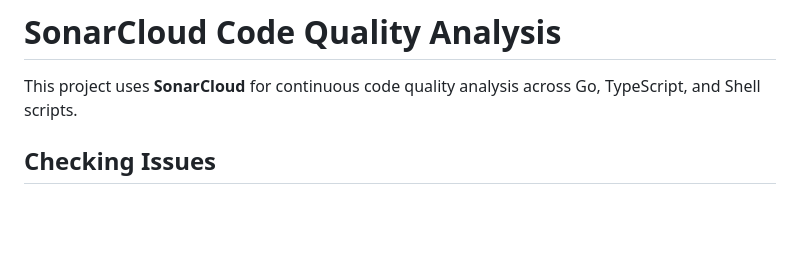
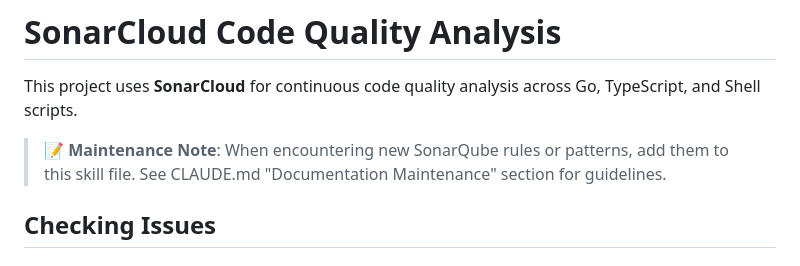
Before and after one commit to Roma7-7-7/english-learning-bot, a Markdown page: .claude/skills/sonarqube.md, the part around the change. Drawn GitHub-style; blank space fills up the shorter version.

```diff
--- a/.claude/skills/sonarqube.md
+++ b/.claude/skills/sonarqube.md
@@ -5,6 +5,8 @@ description: SonarCloud/SonarQube code quality analysis and compliance
 # SonarCloud Code Quality Analysis
 
 This project uses **SonarCloud** for continuous code quality analysis across Go, TypeScript, and Shell scripts.
+
+> **📝 Maintenance Note**: When encountering new SonarQube rules or patterns, add them to this skill file. See CLAUDE.md "Documentation Maintenance" section for guidelines.
 
 ## Checking Issues
 
```
Also changed, not shown: .claude/skills/shell-scripts.md (+2 -0 lines), CLAUDE.md (+32 -0 lines).
